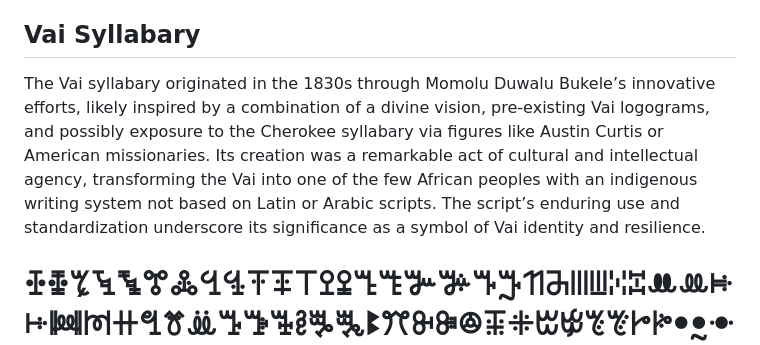
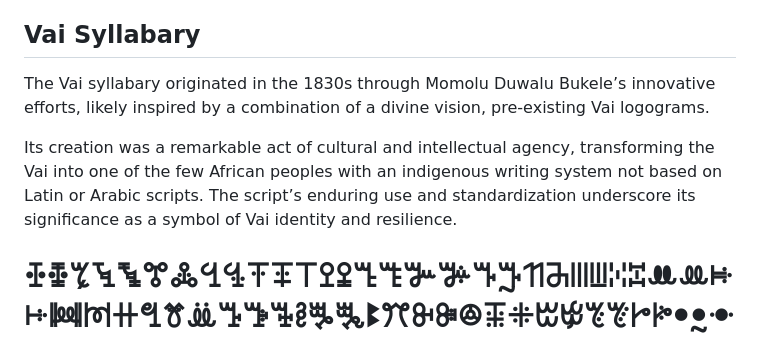
Before and after one commit to nitrologic/biblispec, a Markdown page: README.md, the part around the change. GitHub-like rendering.

Commit message:
bump README 1

```diff
--- a/README.md
+++ b/README.md
@@ -35,7 +35,9 @@ A collection of animal mask monster and fancy emoji wide profile forms.
 
 ## Vai Syllabary
 
-The Vai syllabary originated in the 1830s through Momolu Duwalu Bukele’s innovative efforts, likely inspired by a combination of a divine vision, pre-existing Vai logograms, and possibly exposure to the Cherokee syllabary via figures like Austin Curtis or American missionaries. Its creation was a remarkable act of cultural and intellectual agency, transforming the Vai into one of the few African peoples with an indigenous writing system not based on Latin or Arabic scripts. The script’s enduring use and standardization underscore its significance as a symbol of Vai identity and resilience.
+The Vai syllabary originated in the 1830s through Momolu Duwalu Bukele’s innovative efforts, likely inspired by a combination of a divine vision, pre-existing Vai logograms.
+
+Its creation was a remarkable act of cultural and intellectual agency, transforming the Vai into one of the few African peoples with an indigenous writing system not based on Latin or Arabic scripts. The script’s enduring use and standardization underscore its significance as a symbol of Vai identity and resilience.
 
 # ꔀꔁꔂꔃꔄꔅꔆꔇꔈꔉꔊꔋꔌꔍꔎꔏꔐꔑꔒꔓꔔꔕꔖꔗꔘꔙꔚꔛꔜꔝꔞꔟꔠꔡꔢꔣꔤꔥꔦꔧꔨꔩꔪꔫꔬꔭꔮꔯꔰꔱꔲꔳꔴꔵꔶꔷꔸꔹꔺꔻꔼꔽꔾꔿꕀꕁꕂꕃꕄꕅꕆꕇꕈꕉꕊꕋꕌꕍꕎꕏꕐꕑꕒꕓꕔꕕꕖꕗꕘꕙꕚꕛꕜꕝꕞꕟꕠꕡꕢꕣꕤꕥꕦꕧꕨꕩꕪꕫꕬꕭꕮꕯꕰꕱꕲꕳꕴꕵꕶꕷꕸꕹꕺꕻꕼꕽꕾꕿꖀꖁꖂꖃꖄꖅꖆꖇꖈꖉꖊꖋꖌꖍꖎꖏꖐꖑꖒꖓꖔꖕꖖꖗꖘꖙꖚꖛꖜꖝꖞꖟꖠꖡꖢꖣꖤꖥꖦꖧꖨꖩꖪꖫꖬꖭꖮꖯꖰꖱꖲꖳꖴꖵꖶꖷꖸꖹꖺꖻꖼꖽꖾꖿꗀꗁꗂꗃꗄꗅꗆꗇꗈꗉꗊꗋꗌꗍꗎꗏꗐꗑꗒꗓꗔꗕꗖꗗꗘꗙꗚꗛꗜꗝꗞꗟꗠꗡꗢꗣꗤꗥꗦꗧꗨꗩꗪꗫꗬꗭꗮꗯꗰꗱꗲꗳꗴꗵꗶꗷꗸꗹꗺꗻꗼꗽꗾꗿꘀꘁꘂꘃꘄꘅꘆꘇꘈꘉꘊꘋꘌ꘍꘎꘏ꘐꘑꘒꘓꘔꘕꘖꘗꘘꘙꘚꘛꘜꘝꘞꘟ
 
```
